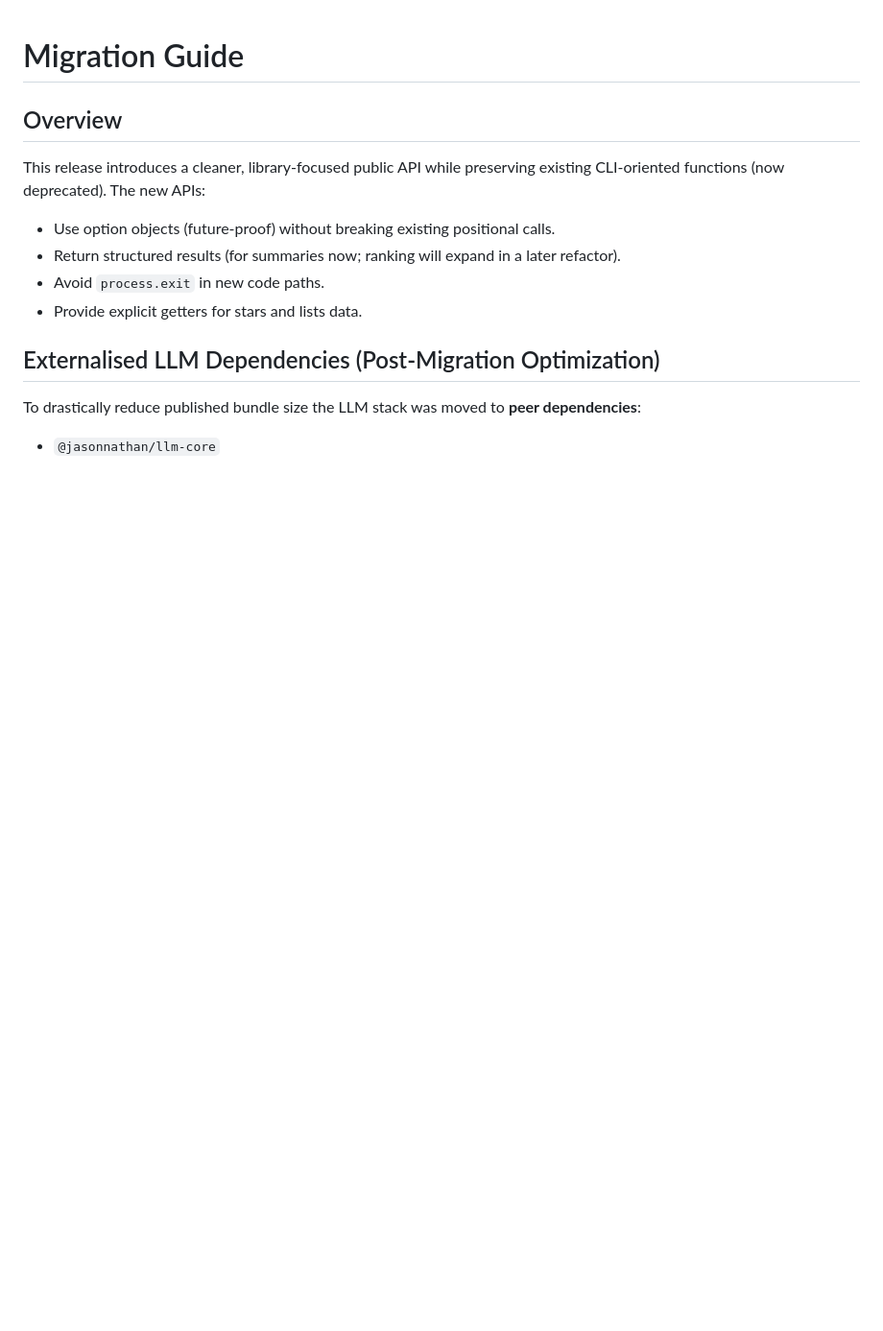
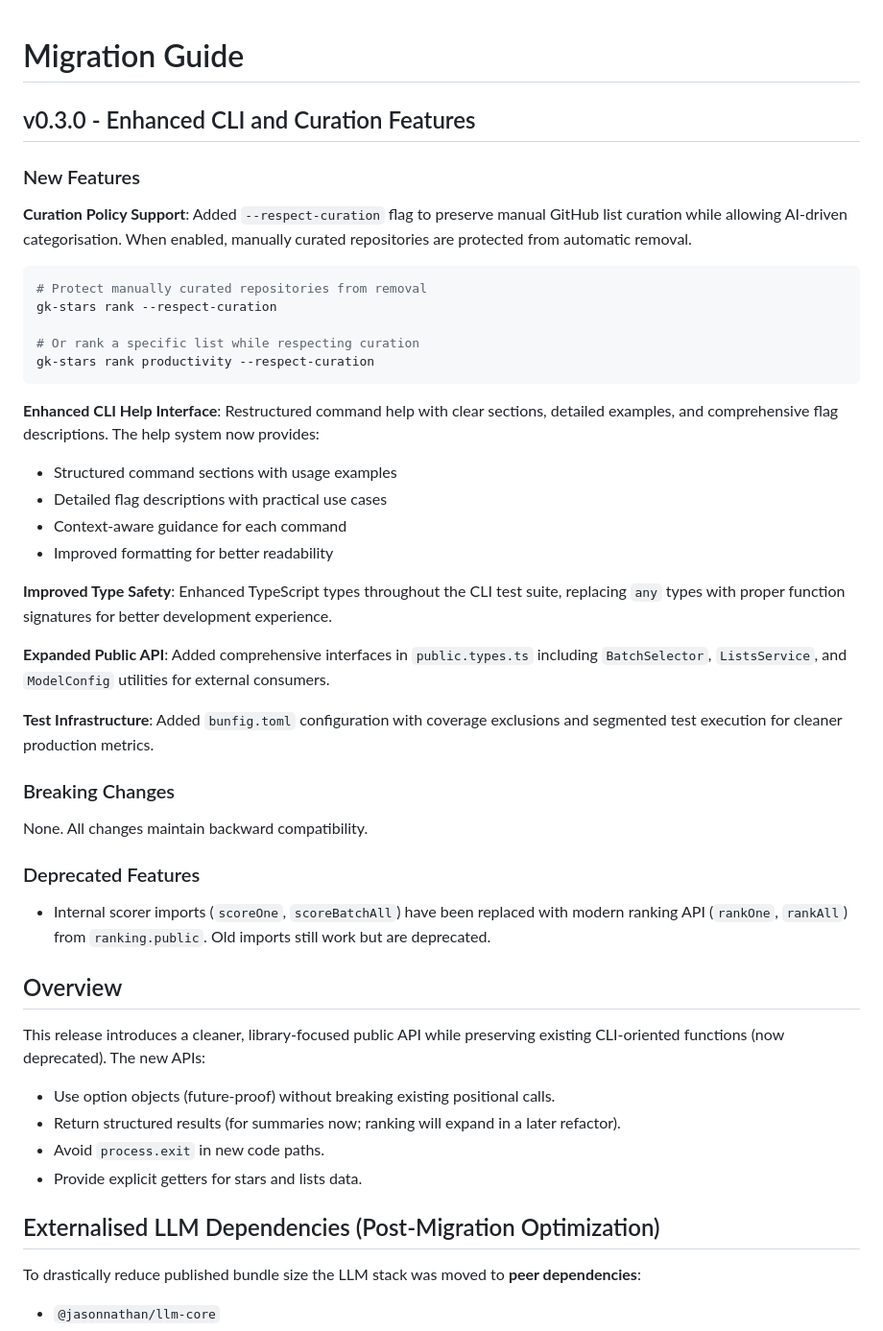
Before and after one commit to theGeekist/stars, a Markdown page: MIGRATION.md, the part around the change printed below. Shown: that part at 96% size. Drawn GitHub-style; blank space fills up the shorter version.

````diff
--- a/MIGRATION.md
+++ b/MIGRATION.md
@@ -1,4 +1,39 @@
 # Migration Guide
+
+## v0.3.0 - Enhanced CLI and Curation Features
+
+### New Features
+
+**Curation Policy Support**: Added `--respect-curation` flag to preserve manual GitHub list curation while allowing AI-driven categorisation. When enabled, manually curated repositories are protected from automatic removal.
+
+```bash
+# Protect manually curated repositories from removal
+gk-stars rank --respect-curation
+
+# Or rank a specific list while respecting curation
+gk-stars rank productivity --respect-curation
+```
+
+**Enhanced CLI Help Interface**: Restructured command help with clear sections, detailed examples, and comprehensive flag descriptions. The help system now provides:
+
+- Structured command sections with usage examples
+- Detailed flag descriptions with practical use cases
+- Context-aware guidance for each command
+- Improved formatting for better readability
+
+**Improved Type Safety**: Enhanced TypeScript types throughout the CLI test suite, replacing `any` types with proper function signatures for better development experience.
+
+**Expanded Public API**: Added comprehensive interfaces in `public.types.ts` including `BatchSelector`, `ListsService`, and `ModelConfig` utilities for external consumers.
+
+**Test Infrastructure**: Added `bunfig.toml` configuration with coverage exclusions and segmented test execution for cleaner production metrics.
+
+### Breaking Changes
+
+None. All changes maintain backward compatibility.
+
+### Deprecated Features
+
+- Internal scorer imports (`scoreOne`, `scoreBatchAll`) have been replaced with modern ranking API (`rankOne`, `rankAll`) from `ranking.public`. Old imports still work but are deprecated.
 
 ## Overview
 
````
Also changed, not shown: other parts of MIGRATION.md (+87 -0 lines), README.md (+24 -1 lines), USAGE.md (+6 -0 lines).
